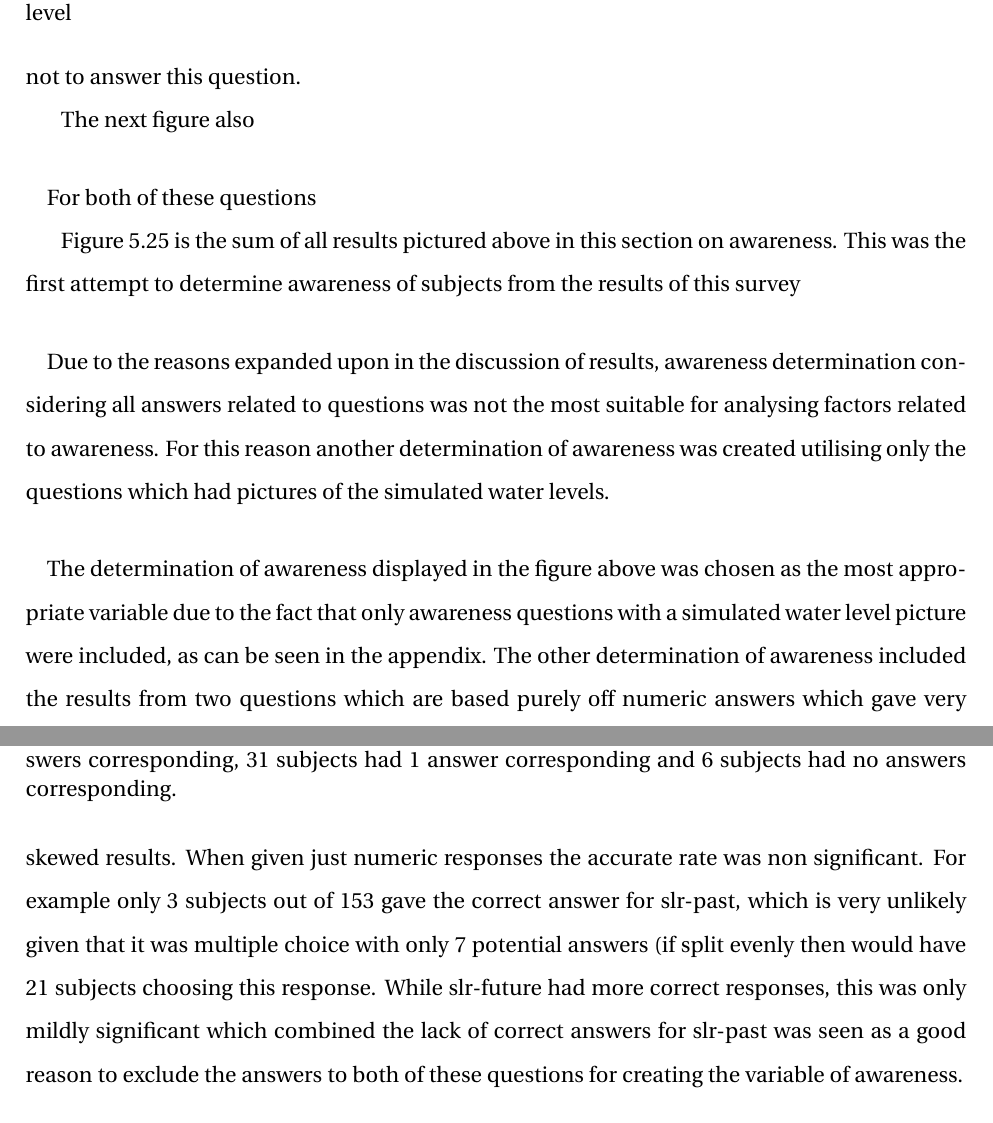
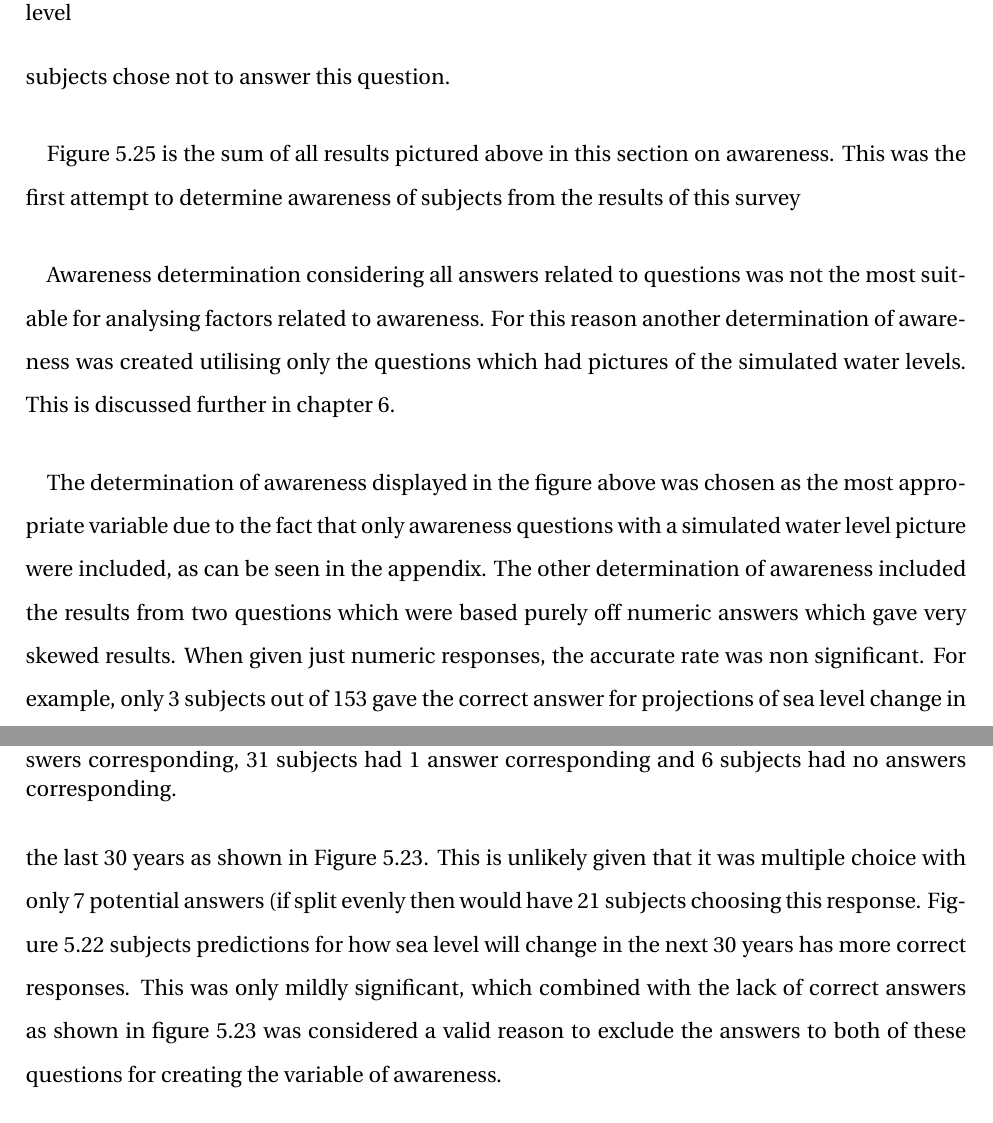
Before and after one commit to aamccormack/thesis_write, a LaTeX thesis (thesis.tex, which reads results-resturcture.tex): two parts of pages 73 and 75 of 133, joined at a grey line, cut so that both start at the same text. Compiled offline with pdfLaTeX.

Commit message:
proofed results up to page 56

```diff
--- a/results-resturcture.tex
+++ b/results-resturcture.tex
@@ -375,7 +375,7 @@ There is strong uncertainty with this measurement in models, due to the unknown
     \label{fig:my_label}
 \end{figure}
 
-The next figure also
+
 \begin{figure}[h!]
     \centering
     \includegraphics{fig_results/Aware_sea_level_change.png}
@@ -384,7 +384,7 @@ The next figure also
 \end{figure}
 \paragraph{}
 
-For both of these questions
+
 
 Figure 5.25 is the sum of all results pictured above in this section on awareness. This was the first attempt to determine awareness of subjects from the results of this survey
 
@@ -396,7 +396,7 @@ Figure 5.25 is the sum of all results pictured above in this section on awarenes
 \end{figure}
 \paragraph{}
 
-Due to the reasons expanded upon in the discussion of results, awareness determination considering all answers related to questions was not the most suitable for analysing factors related to awareness. For this reason another determination of awareness was created utilising only the questions which had pictures of the simulated water levels.
+ Awareness determination considering all answers related to questions was not the most suitable for analysing factors related to awareness. For this reason another determination of awareness was created utilising only the questions which had pictures of the simulated water levels. This is discussed further in chapter 6.
 \paragraph{}
 
 \begin{figure}[h!]
@@ -406,7 +406,7 @@ Due to the reasons expanded upon in the discussion of results, awareness determi
     \label{fig:aware_all}
 \end{figure}
 
-The determination of awareness displayed in the figure above was chosen as the most appropriate variable due to the fact that only awareness questions with a simulated water level picture were included, as can be seen in the appendix. The other determination of awareness included the results from two questions which are based purely off numeric answers which gave very skewed results. When given just numeric responses the accurate rate was non significant. For example only 3 subjects out of 153 gave the correct answer for slr-past, which is very unlikely given that it was multiple choice with only 7 potential answers (if split evenly then would have 21 subjects choosing this response. While slr-future had more correct responses, this was only mildly significant which combined the lack of correct answers for slr-past was seen as a good reason to exclude the answers to both of these questions for creating the variable of awareness.
+The determination of awareness displayed in the figure above was chosen as the most appropriate variable due to the fact that only awareness questions with a simulated water level picture were included, as can be seen in the appendix. The other determination of awareness included the results from two questions which were based purely off numeric answers which gave very skewed results. When given just numeric responses, the accurate rate was non significant. For example, only 3 subjects out of 153 gave the correct answer for projections of sea level change in the last 30 years as shown in Figure 5.23.  This is unlikely given that it was multiple choice with only 7 potential answers (if split evenly then would have 21 subjects choosing this response. Figure 5.22 subjects predictions for how sea level will change in the next 30 years has more correct responses. This was only mildly significant, which combined with the lack of correct answers as shown in figure 5.23 was considered a valid reason to exclude the answers to both of these questions for creating the variable of awareness.
 \paragraph{}
 Another determination of awareness was considered which only includes results from questions on current storm surge and current high tide, excluding results of the question of the 20 year storm surge in 2090. This was considered as a potential baseline variable for current awareness to sea level extremes as different from awareness to future sea levl extremes. However the variable summary statistics are incredibly similar.
 
```
Also changed, not shown: results-resturcture.tex (10 more changed lines).
